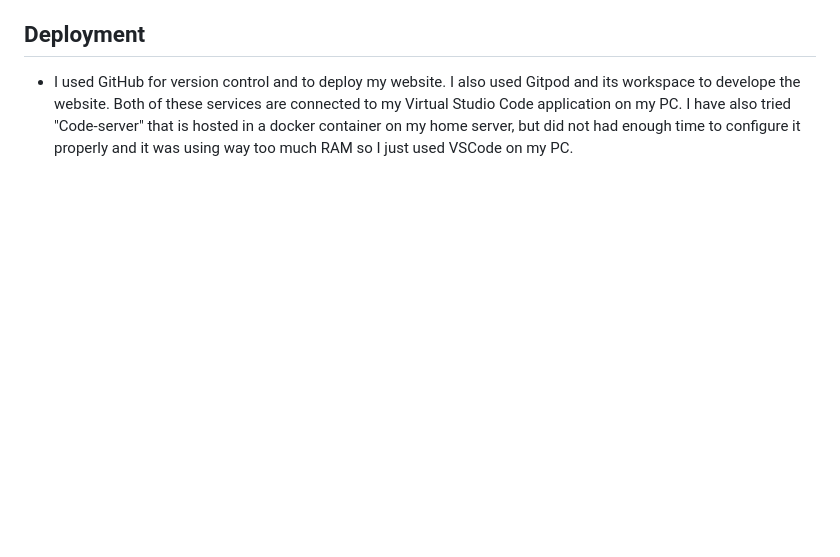
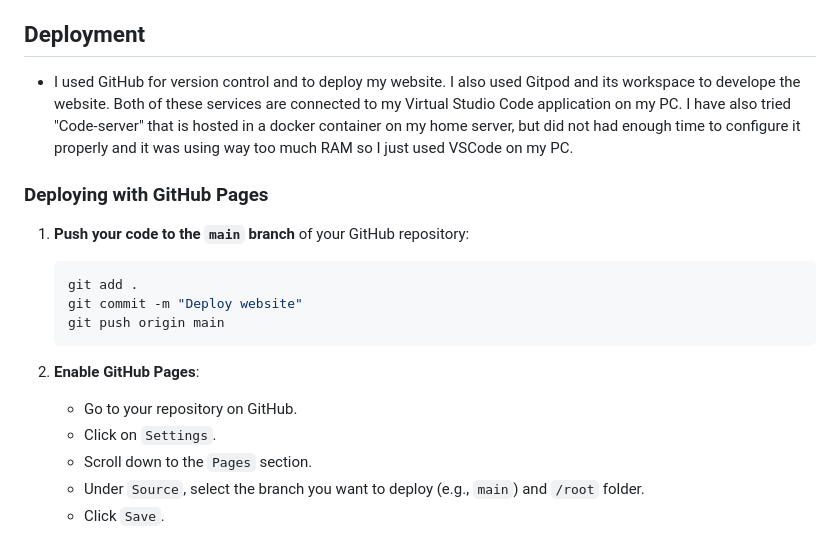
Before and after one commit to m1293b/no39, a Markdown page: README_project2.md, the part around the change. Rendered like a GitHub page; blank space fills up the shorter version.

Commit message:
updateing README deployment section

````diff
--- a/README_project2.md
+++ b/README_project2.md
@@ -245,3 +245,19 @@
 ## Deployment
 
   - I used GitHub for version control and to deploy my website. I also used Gitpod and its workspace to develope the website. Both of these services are connected to my Virtual Studio Code application on my PC. I have also tried "Code-server" that is hosted in a docker container on my home server, but did not had enough time to configure it properly and it was using way too much RAM so I just used VSCode on my PC.
+
+### Deploying with GitHub Pages
+
+1. **Push your code to the `main` branch** of your GitHub repository:
+    ```sh
+    git add .
+    git commit -m "Deploy website"
+    git push origin main
+    ```
+
+2. **Enable GitHub Pages**:
+    - Go to your repository on GitHub.
+    - Click on `Settings`.
+    - Scroll down to the `Pages` section.
+    - Under `Source`, select the branch you want to deploy (e.g., `main`) and `/root` folder.
+    - Click `Save`.
````
